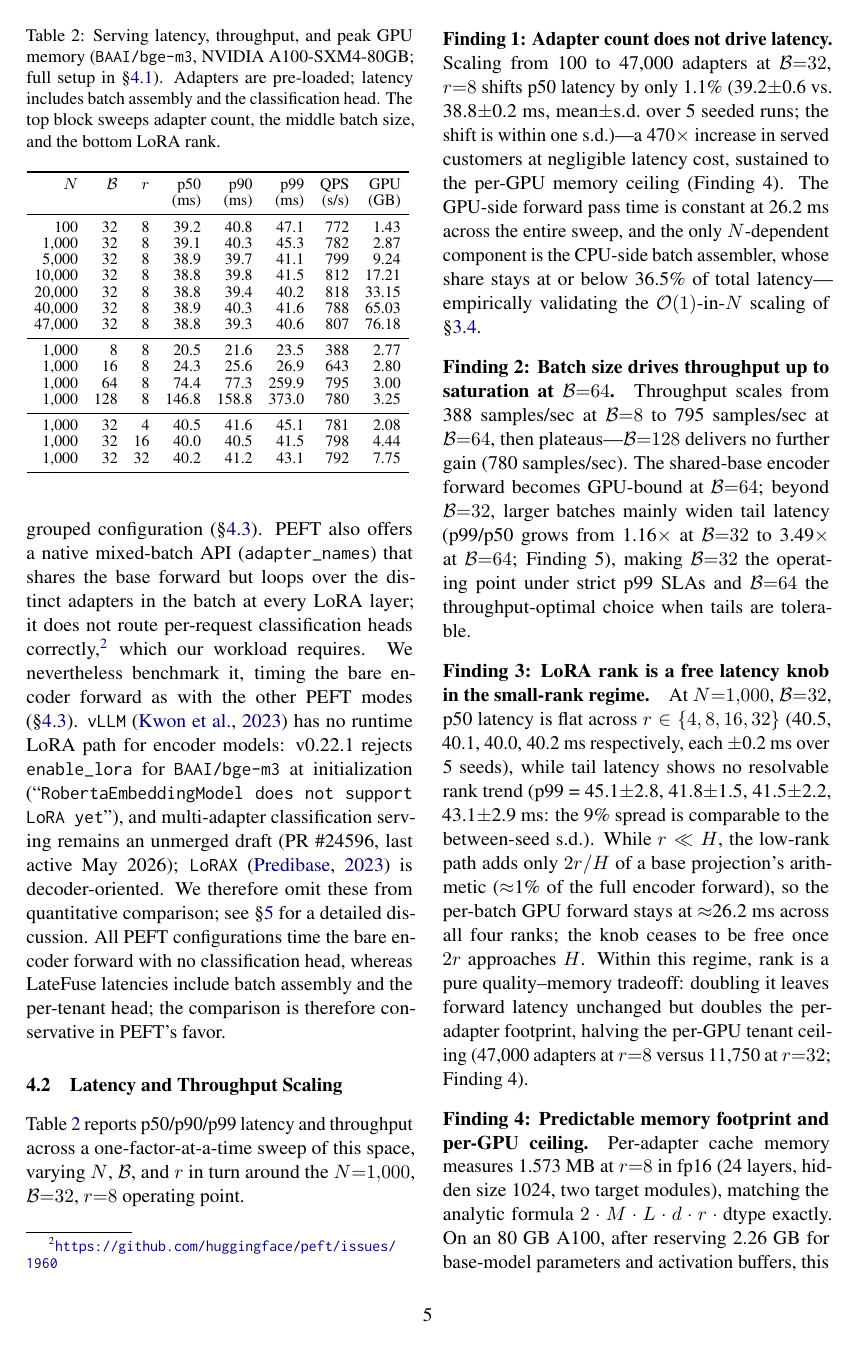
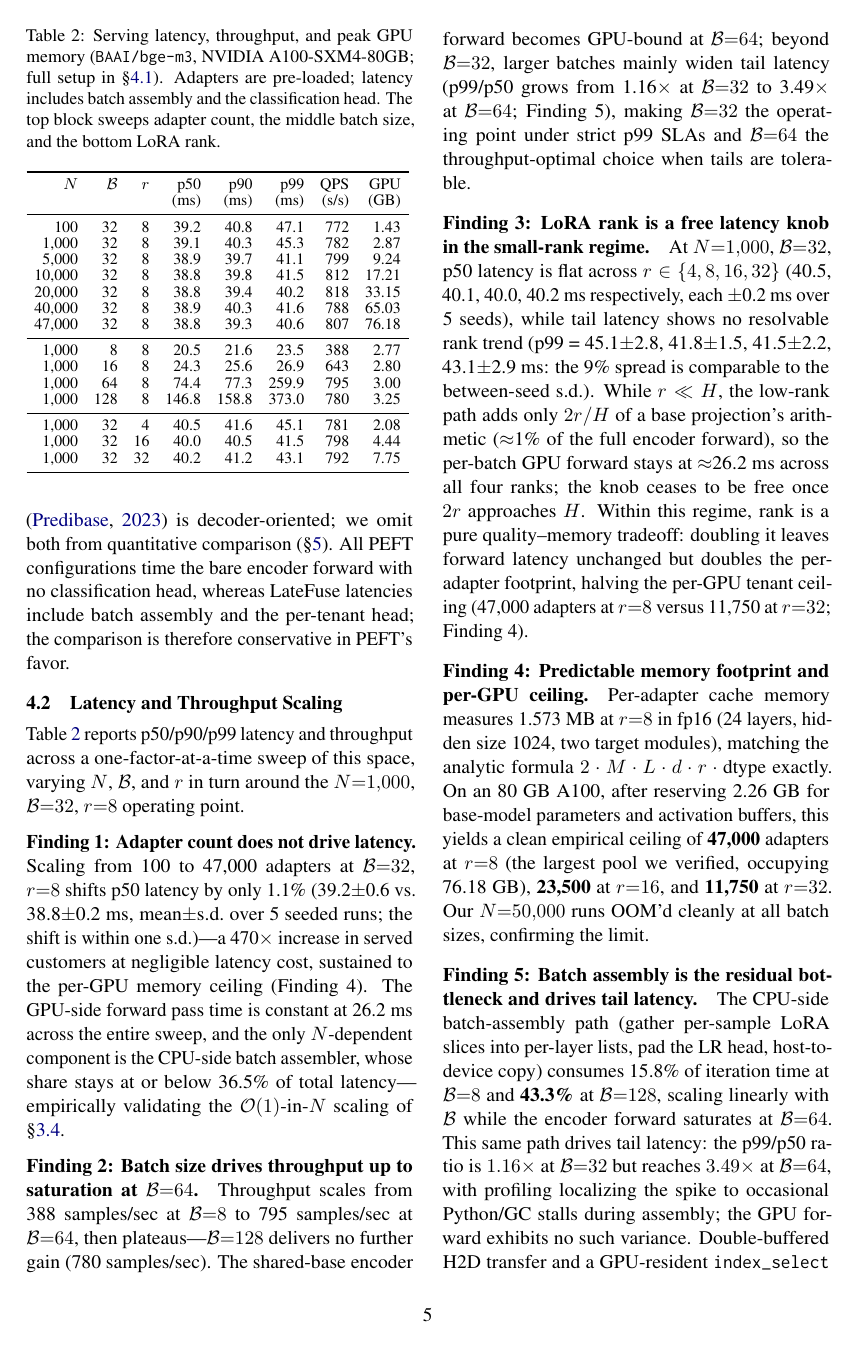
Before and after one commit to ashutoshrdwivedi/lora_scaling, a LaTeX paper (paper/main.tex): page 5 of 10. Compiled offline with pdfLaTeX.

Commit message:
added cuts in related work etc. - removed duplicate text

```diff
--- a/paper/main.tex
+++ b/paper/main.tex
@@ -500,12 +497,3 @@ the \texttt{bge-m3} positional scheme---each enforced as a unit test, covering
 both the BERT and XLM-RoBERTa position-id conventions.
 
 \paragraph{Baselines.}
-We compare against \texttt{HuggingFace PEFT}~\cite{mangrulkar2022peft} in an
-adapter-grouped configuration (\S\ref{sec:results_baselines}). PEFT also
-offers a native mixed-batch API (\texttt{adapter\_names}) that shares the
-base forward but loops over the distinct adapters in the batch at every
-LoRA layer; it does not route per-request classification
-heads correctly,\footnote{\url{https://github.com/huggingface/peft/issues/1960}}
-which our workload requires. We nevertheless benchmark it, timing the bare
-encoder forward as with the other PEFT modes
-(\S\ref{sec:results_baselines}).
@@ -512,11 +506,6 @@ encoder forward as with the other PEFT modes
 \texttt{vLLM} \cite{kwon2023vllm} has no runtime LoRA path for encoder
-models: v0.22.1 rejects \texttt{enable\_lora} for \texttt{BAAI/bge-m3} at
-initialization (``\texttt{RobertaEmbeddingModel does not support LoRA
-yet}''), and multi-adapter classification serving remains an unmerged
-draft (PR~\#24596, last active May~2026);
-\texttt{LoRAX} \cite{predibase2023lorax} is decoder-oriented.
-We therefore omit these from quantitative comparison; see
-\S\ref{sec:relwork} for a detailed discussion.
+models and \texttt{LoRAX} \cite{predibase2023lorax} is decoder-oriented;
+we omit both from quantitative comparison (\S\ref{sec:relwork}).
 All PEFT configurations time the bare encoder forward with no
 classification head, whereas \sysname{} latencies include batch
 assembly and the per-tenant head; the comparison is therefore
```
Also changed, not shown: paper/main.tex (25 more changed lines).
